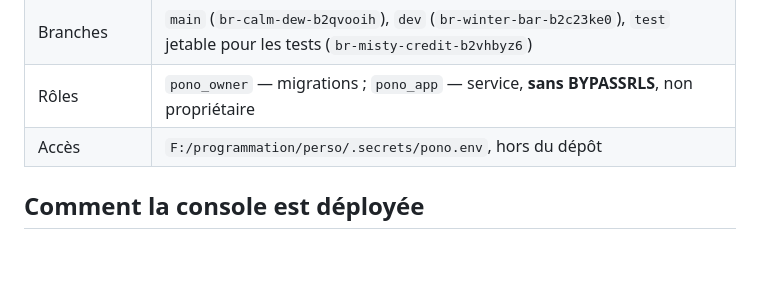
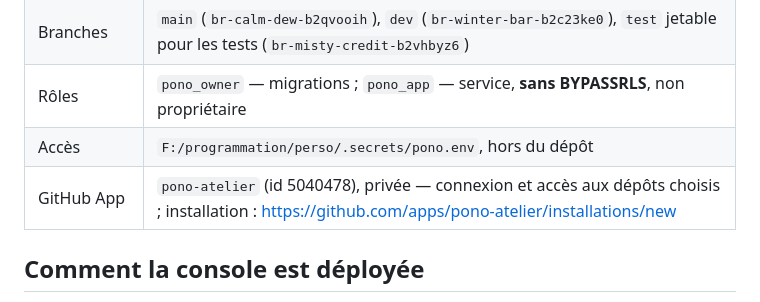
Before and after one commit to Jean-claude21/pono, a Markdown page: docs/EXPLOITATION.md, the part around the change. Drawn GitHub-style; blank space fills up the shorter version.

Commit message:
docs: record the Pono GitHub App (T009)
Co-Authored-By: Claude Opus 5.5 <noreply@anthropic.com>

```diff
--- a/docs/EXPLOITATION.md
+++ b/docs/EXPLOITATION.md
@@ -22,6 +22,7 @@ propres applications, au même titre que Coolify ou Dokploy.
 | Branches | `main` (`br-calm-dew-b2qvooih`), `dev` (`br-winter-bar-b2c23ke0`), `test` jetable pour les tests (`br-misty-credit-b2vhbyz6`) |
 | Rôles | `pono_owner` — migrations ; `pono_app` — service, **sans BYPASSRLS**, non propriétaire |
 | Accès | `F:/programmation/perso/.secrets/pono.env`, hors du dépôt |
+| GitHub App | `pono-atelier` (id 5040478), privée — connexion et accès aux dépôts choisis ; installation : <https://github.com/apps/pono-atelier/installations/new> |
 
 ## Comment la console est déployée
 
```
Also changed, not shown: specs/001-project-workshop/tasks.md (+1 -1 lines).
